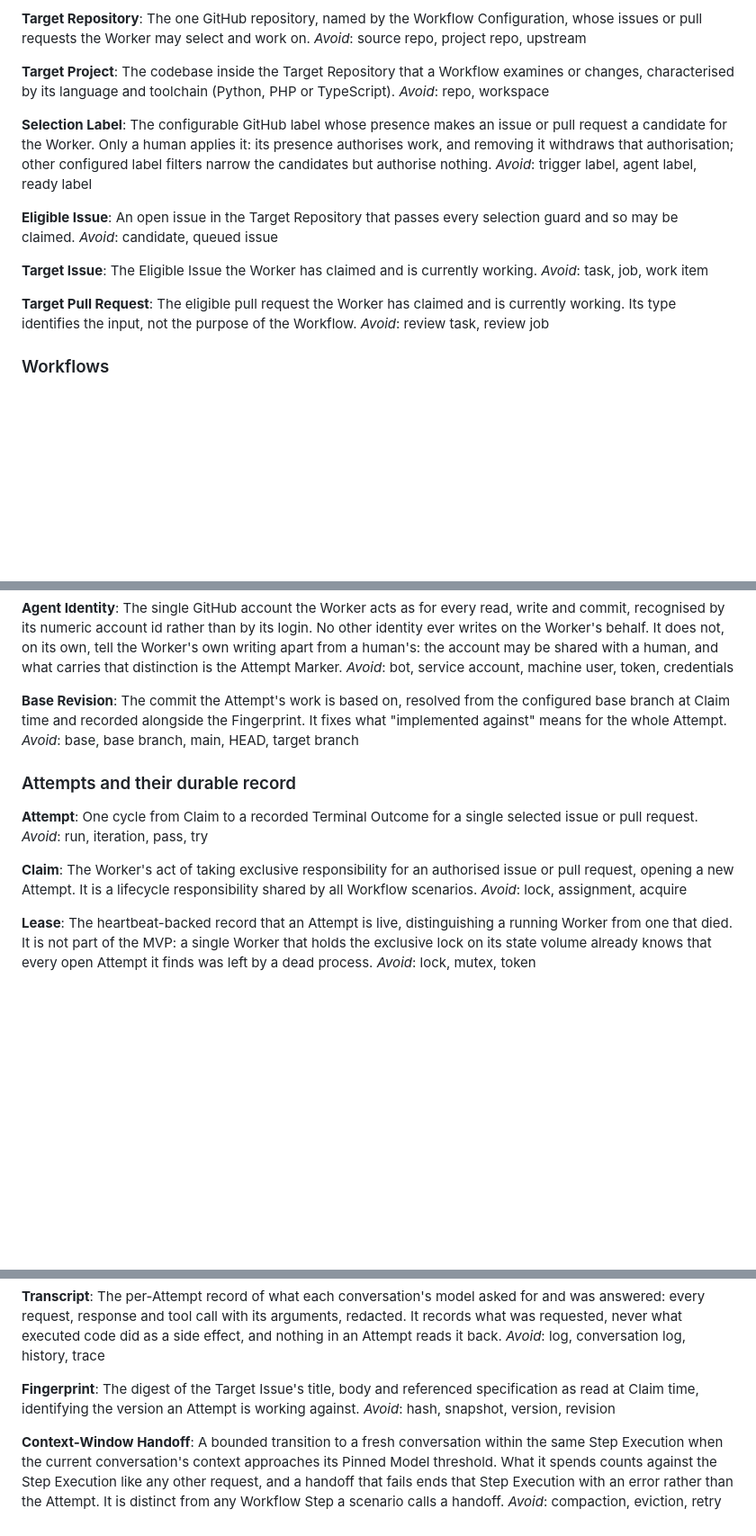
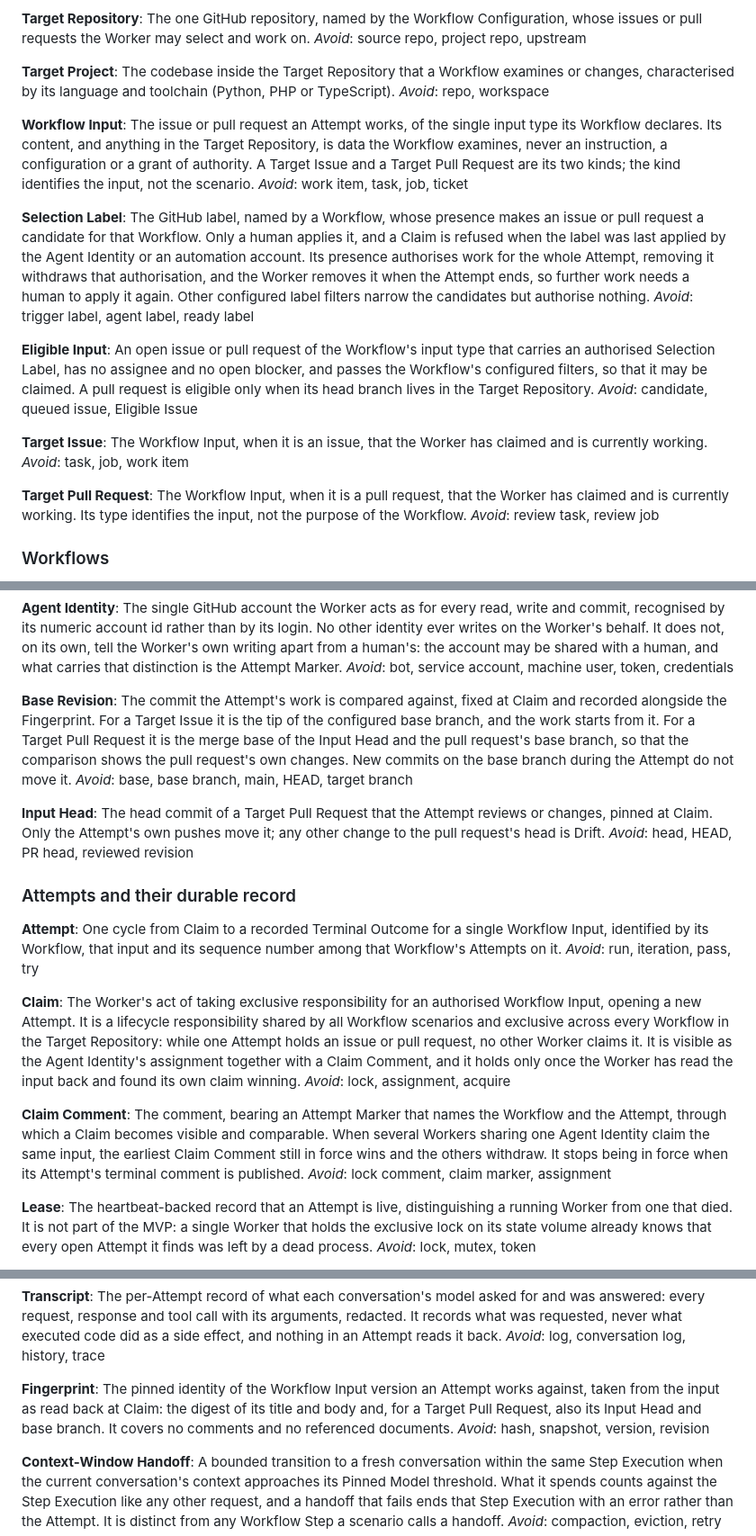
Before and after one commit to lbacik/coding-agent, a Markdown page: CONTEXT.md, 3 parts joined by grey strips. Shown at 90% size. GitHub-like rendering; blank space fills up the shorter version.

Commit message:
docs: define Workflow Input, Input Head and Claim Comment terms
Generalise selection, Claim, Fingerprint, Base Revision and Drift over
issue and pull-request inputs, as resolved in #286.

Co-Authored-By: Claude Opus 5.5 <noreply@anthropic.com>

```diff
--- a/CONTEXT.md
+++ b/CONTEXT.md
@@ -18,20 +18,24 @@ _Avoid_: source repo, project repo, upstream
 The codebase inside the Target Repository that a Workflow examines or changes, characterised by its language and toolchain (Python, PHP or TypeScript).
 _Avoid_: repo, workspace
 
+**Workflow Input**:
+The issue or pull request an Attempt works, of the single input type its Workflow declares. Its content, and anything in the Target Repository, is data the Workflow examines, never an instruction, a configuration or a grant of authority. A Target Issue and a Target Pull Request are its two kinds; the kind identifies the input, not the scenario.
+_Avoid_: work item, task, job, ticket
+
 **Selection Label**:
-The configurable GitHub label whose presence makes an issue or pull request a candidate for the Worker. Only a human applies it: its presence authorises work, and removing it withdraws that authorisation; other configured label filters narrow the candidates but authorise nothing.
+The GitHub label, named by a Workflow, whose presence makes an issue or pull request a candidate for that Workflow. Only a human applies it, and a Claim is refused when the label was last applied by the Agent Identity or an automation account. Its presence authorises work for the whole Attempt, removing it withdraws that authorisation, and the Worker removes it when the Attempt ends, so further work needs a human to apply it again. Other configured label filters narrow the candidates but authorise nothing.
 _Avoid_: trigger label, agent label, ready label
 
-**Eligible Issue**:
-An open issue in the Target Repository that passes every selection guard and so may be claimed.
-_Avoid_: candidate, queued issue
+**Eligible Input**:
+An open issue or pull request of the Workflow's input type that carries an authorised Selection Label, has no assignee and no open blocker, and passes the Workflow's configured filters, so that it may be claimed. A pull request is eligible only when its head branch lives in the Target Repository.
+_Avoid_: candidate, queued issue, Eligible Issue
 
 **Target Issue**:
-The Eligible Issue the Worker has claimed and is currently working.
+The Workflow Input, when it is an issue, that the Worker has claimed and is currently working.
 _Avoid_: task, job, work item
 
 **Target Pull Request**:
-The eligible pull request the Worker has claimed and is currently working. Its type identifies the input, not the purpose of the Workflow.
+The Workflow Input, when it is a pull request, that the Worker has claimed and is currently working. Its type identifies the input, not the purpose of the Workflow.
 _Avoid_: review task, review job
 
 ### Workflows
@@ -159,18 +163,26 @@ The single GitHub account the Worker acts as for every read, write and commit, r
 _Avoid_: bot, service account, machine user, token, credentials
 
 **Base Revision**:
-The commit the Attempt's work is based on, resolved from the configured base branch at Claim time and recorded alongside the Fingerprint. It fixes what "implemented against" means for the whole Attempt.
+The commit the Attempt's work is compared against, fixed at Claim and recorded alongside the Fingerprint. For a Target Issue it is the tip of the configured base branch, and the work starts from it. For a Target Pull Request it is the merge base of the Input Head and the pull request's base branch, so that the comparison shows the pull request's own changes. New commits on the base branch during the Attempt do not move it.
 _Avoid_: base, base branch, main, HEAD, target branch
+
+**Input Head**:
+The head commit of a Target Pull Request that the Attempt reviews or changes, pinned at Claim. Only the Attempt's own pushes move it; any other change to the pull request's head is Drift.
+_Avoid_: head, HEAD, PR head, reviewed revision
 
 ### Attempts and their durable record
 
 **Attempt**:
-One cycle from Claim to a recorded Terminal Outcome for a single selected issue or pull request.
+One cycle from Claim to a recorded Terminal Outcome for a single Workflow Input, identified by its Workflow, that input and its sequence number among that Workflow's Attempts on it.
 _Avoid_: run, iteration, pass, try
 
 **Claim**:
-The Worker's act of taking exclusive responsibility for an authorised issue or pull request, opening a new Attempt. It is a lifecycle responsibility shared by all Workflow scenarios.
+The Worker's act of taking exclusive responsibility for an authorised Workflow Input, opening a new Attempt. It is a lifecycle responsibility shared by all Workflow scenarios and exclusive across every Workflow in the Target Repository: while one Attempt holds an issue or pull request, no other Worker claims it. It is visible as the Agent Identity's assignment together with a Claim Comment, and it holds only once the Worker has read the input back and found its own claim winning.
 _Avoid_: lock, assignment, acquire
+
+**Claim Comment**:
+The comment, bearing an Attempt Marker that names the Workflow and the Attempt, through which a Claim becomes visible and comparable. When several Workers sharing one Agent Identity claim the same input, the earliest Claim Comment still in force wins and the others withdraw. It stops being in force when its Attempt's terminal comment is published.
+_Avoid_: lock comment, claim marker, assignment
 
 **Lease**:
 The heartbeat-backed record that an Attempt is live, distinguishing a running Worker from one that died. It is not part of the MVP: a single Worker that holds the exclusive lock on its state volume already knows that every open Attempt it finds was left by a dead process.
@@ -185,7 +197,7 @@ The per-Attempt record of what each conversation's model asked for and was answe
 _Avoid_: log, conversation log, history, trace
 
 **Fingerprint**:
-The digest of the Target Issue's title, body and referenced specification as read at Claim time, identifying the version an Attempt is working against.
+The pinned identity of the Workflow Input version an Attempt works against, taken from the input as read back at Claim: the digest of its title and body and, for a Target Pull Request, also its Input Head and base branch. It covers no comments and no referenced documents.
 _Avoid_: hash, snapshot, version, revision
 
 **Context-Window Handoff**:
```
Also changed, not shown: other parts of CONTEXT.md (+1 -1 lines).
